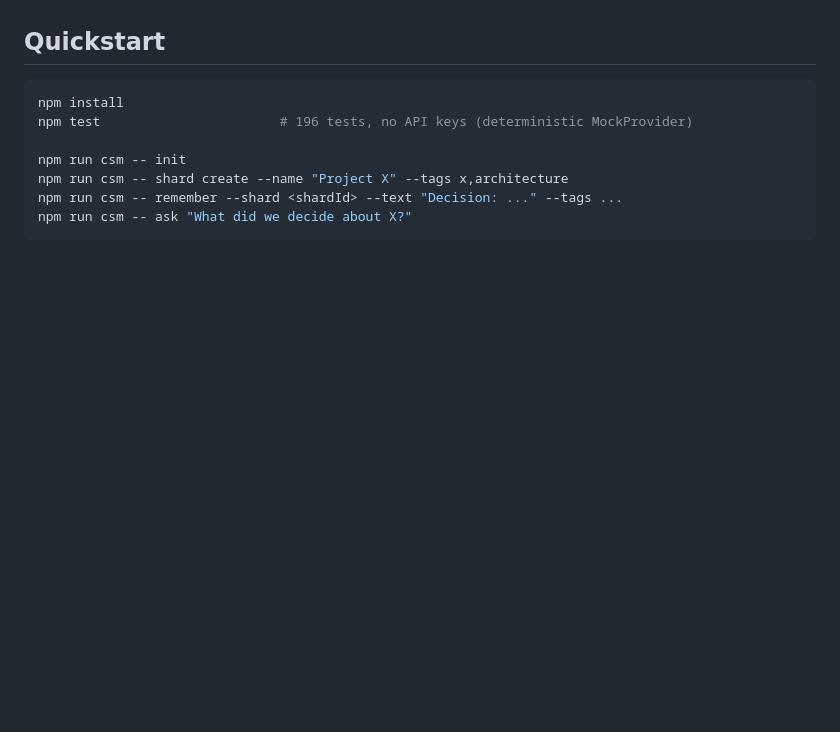
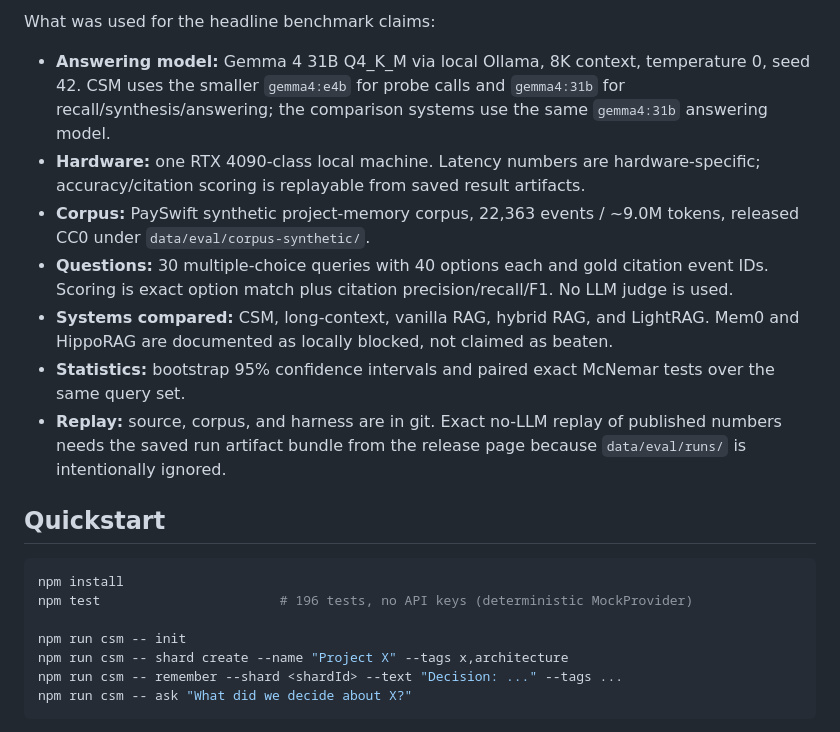
Before and after one commit to muhamadjawdatsalemalakoum/context-swarm-memory, a Markdown page: README.md, the part around one of its changes. Rendered like a GitHub page; blank space fills up the shorter version.

````diff
--- a/README.md
+++ b/README.md
@@ -57,3 +89,13 @@ flowchart TD
+What was used for the headline benchmark claims:
+
+- **Answering model:** Gemma 4 31B Q4_K_M via local Ollama, 8K context, temperature 0, seed 42. CSM uses the smaller `gemma4:e4b` for probe calls and `gemma4:31b` for recall/synthesis/answering; the comparison systems use the same `gemma4:31b` answering model.
+- **Hardware:** one RTX 4090-class local machine. Latency numbers are hardware-specific; accuracy/citation scoring is replayable from saved result artifacts.
+- **Corpus:** PaySwift synthetic project-memory corpus, 22,363 events / ~9.0M tokens, released CC0 under `data/eval/corpus-synthetic/`.
+- **Questions:** 30 multiple-choice queries with 40 options each and gold citation event IDs. Scoring is exact option match plus citation precision/recall/F1. No LLM judge is used.
+- **Systems compared:** CSM, long-context, vanilla RAG, hybrid RAG, and LightRAG. Mem0 and HippoRAG are documented as locally blocked, not claimed as beaten.
+- **Statistics:** bootstrap 95% confidence intervals and paired exact McNemar tests over the same query set.
+- **Replay:** source, corpus, and harness are in git. Exact no-LLM replay of published numbers needs the saved run artifact bundle from the release page because `data/eval/runs/` is intentionally ignored.
+
 ## Quickstart
 
 ```bash
````
Also changed, not shown: other parts of README.md (+32 -0 lines).
